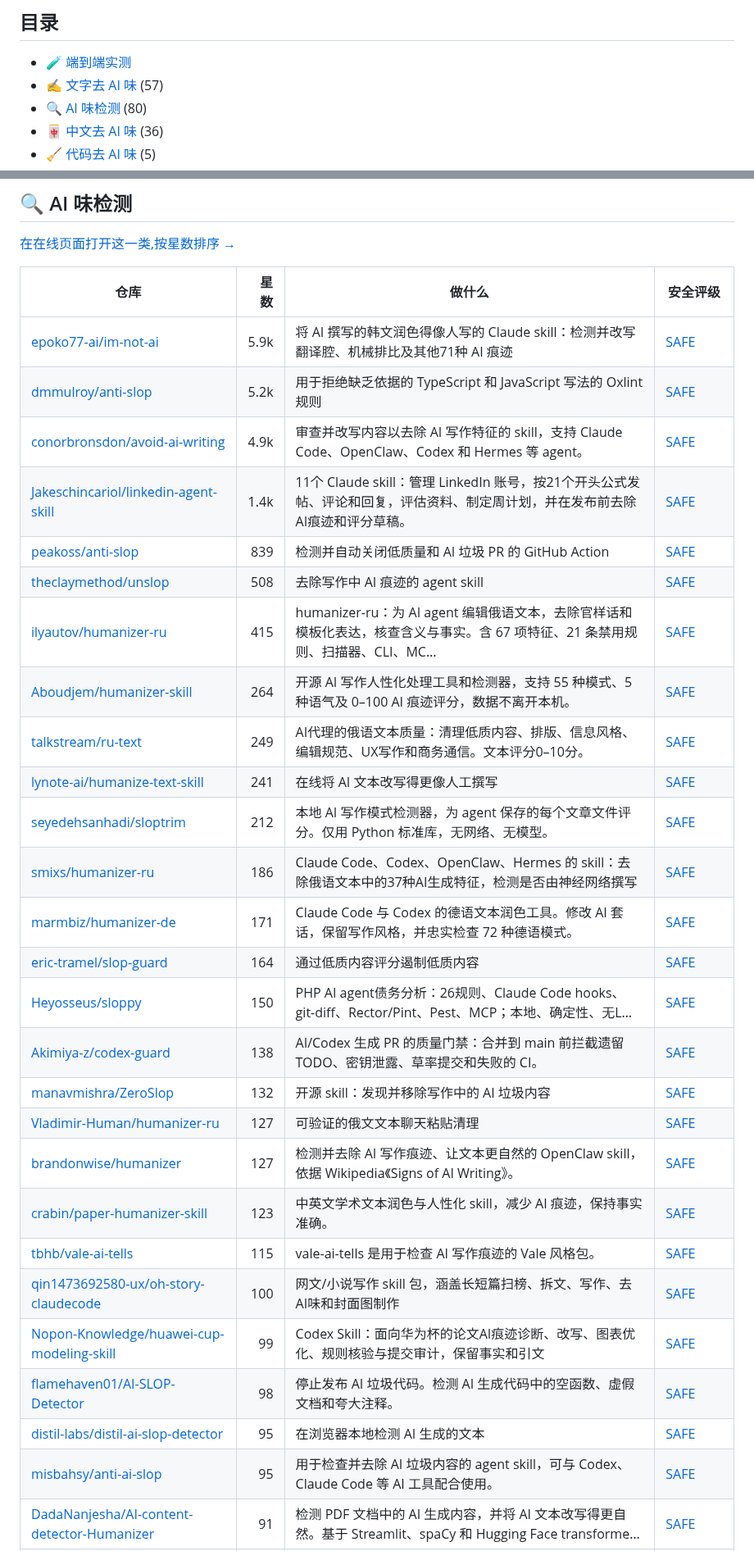
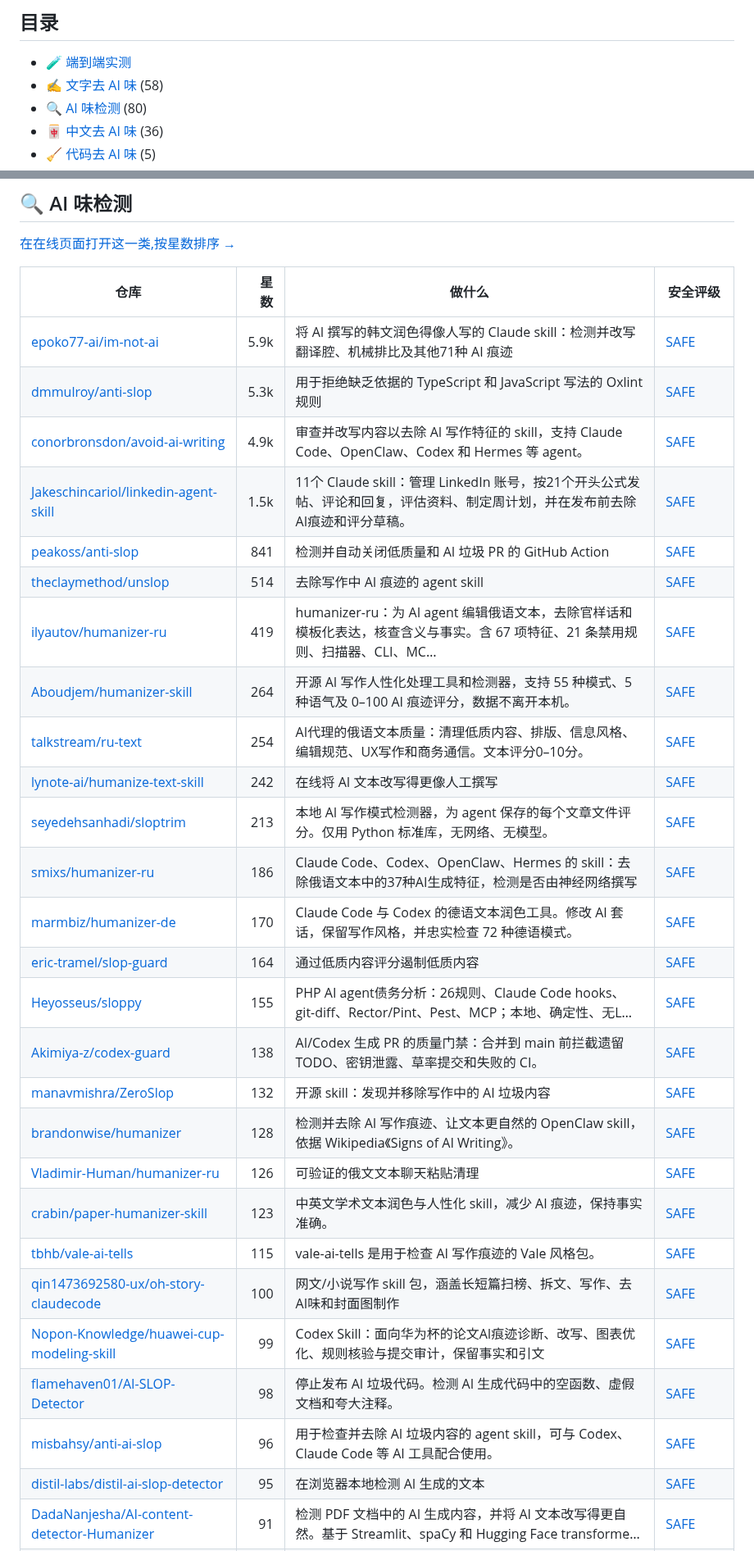
Before and after one commit to zhuyansen/awesome-humanizer-skills, a Markdown page: README.zh-CN.md, 2 parts joined by grey strips. Shown at 82% size. GitHub-like rendering.

```diff
--- a/README.zh-CN.md
+++ b/README.zh-CN.md
@@ -24,7 +24,7 @@
 ## 目录
 
 - [🧪 端到端实测](#tested)
-- [✍️ 文字去 AI 味](#type-writing) (57)
+- [✍️ 文字去 AI 味](#type-writing) (58)
 - [🔍 AI 味检测](#type-detector) (80)
 - [🀄 中文去 AI 味](#type-chinese) (36)
 - [🧹 代码去 AI 味](#type-code) (5)
@@ -150,31 +155,31 @@
 | 仓库 | 星数 | 做什么 | 安全评级 |
 |---|---:|---|---|
 | [epoko77-ai/im-not-ai](https://github.com/epoko77-ai/im-not-ai) | 5.9k | 将 AI 撰写的韩文润色得像人写的 Claude skill：检测并改写翻译腔、机械排比及其他71种 AI 痕迹 | [SAFE](https://agentskillshub.top/skill/epoko77-ai/im-not-ai/?utm_source=github&utm_medium=awesome-list) |
-| [dmmulroy/anti-slop](https://github.com/dmmulroy/anti-slop) | 5.2k | 用于拒绝缺乏依据的 TypeScript 和 JavaScript 写法的 Oxlint 规则 | [SAFE](https://agentskillshub.top/skill/dmmulroy/anti-slop/?utm_source=github&utm_medium=awesome-list) |
+| [dmmulroy/anti-slop](https://github.com/dmmulroy/anti-slop) | 5.3k | 用于拒绝缺乏依据的 TypeScript 和 JavaScript 写法的 Oxlint 规则 | [SAFE](https://agentskillshub.top/skill/dmmulroy/anti-slop/?utm_source=github&utm_medium=awesome-list) |
 | [conorbronsdon/avoid-ai-writing](https://github.com/conorbronsdon/avoid-ai-writing) | 4.9k | 审查并改写内容以去除 AI 写作特征的 skill，支持 Claude Code、OpenClaw、Codex 和 Hermes 等 agent。 | [SAFE](https://agentskillshub.top/skill/conorbronsdon/avoid-ai-writing/?utm_source=github&utm_medium=awesome-list) |
-| [Jakeschincariol/linkedin-agent-skill](https://github.com/Jakeschincariol/linkedin-agent-skill) | 1.4k | 11个 Claude skill：管理 LinkedIn 账号，按21个开头公式发帖、评论和回复，评估资料、制定周计划，并在发布前去除AI痕迹和评分草稿。 | [SAFE](https://agentskillshub.top/skill/Jakeschincariol/linkedin-agent-skill/?utm_source=github&utm_medium=awesome-list) |
-| [peakoss/anti-slop](https://github.com/peakoss/anti-slop) | 839 | 检测并自动关闭低质量和 AI 垃圾 PR 的 GitHub Action | [SAFE](https://agentskillshub.top/skill/peakoss/anti-slop/?utm_source=github&utm_medium=awesome-list) |
-| [theclaymethod/unslop](https://github.com/theclaymethod/unslop) | 508 | 去除写作中 AI 痕迹的 agent skill | [SAFE](https://agentskillshub.top/skill/theclaymethod/unslop/?utm_source=github&utm_medium=awesome-list) |
-| [ilyautov/humanizer-ru](https://github.com/ilyautov/humanizer-ru) | 415 | humanizer-ru：为 AI agent 编辑俄语文本，去除官样话和模板化表达，核查含义与事实。含 67 项特征、21 条禁用规则、扫描器、CLI、MC… | [SAFE](https://agentskillshub.top/skill/ilyautov/humanizer-ru/?utm_source=github&utm_medium=awesome-list) |
+| [Jakeschincariol/linkedin-agent-skill](https://github.com/Jakeschincariol/linkedin-agent-skill) | 1.5k | 11个 Claude skill：管理 LinkedIn 账号，按21个开头公式发帖、评论和回复，评估资料、制定周计划，并在发布前去除AI痕迹和评分草稿。 | [SAFE](https://agentskillshub.top/skill/Jakeschincariol/linkedin-agent-skill/?utm_source=github&utm_medium=awesome-list) |
+| [peakoss/anti-slop](https://github.com/peakoss/anti-slop) | 841 | 检测并自动关闭低质量和 AI 垃圾 PR 的 GitHub Action | [SAFE](https://agentskillshub.top/skill/peakoss/anti-slop/?utm_source=github&utm_medium=awesome-list) |
+| [theclaymethod/unslop](https://github.com/theclaymethod/unslop) | 514 | 去除写作中 AI 痕迹的 agent skill | [SAFE](https://agentskillshub.top/skill/theclaymethod/unslop/?utm_source=github&utm_medium=awesome-list) |
+| [ilyautov/humanizer-ru](https://github.com/ilyautov/humanizer-ru) | 419 | humanizer-ru：为 AI agent 编辑俄语文本，去除官样话和模板化表达，核查含义与事实。含 67 项特征、21 条禁用规则、扫描器、CLI、MC… | [SAFE](https://agentskillshub.top/skill/ilyautov/humanizer-ru/?utm_source=github&utm_medium=awesome-list) |
 | [Aboudjem/humanizer-skill](https://github.com/Aboudjem/humanizer-skill) | 264 | 开源 AI 写作人性化处理工具和检测器，支持 55 种模式、5 种语气及 0–100 AI 痕迹评分，数据不离开本机。 | [SAFE](https://agentskillshub.top/skill/Aboudjem/humanizer-skill/?utm_source=github&utm_medium=awesome-list) |
-| [talkstream/ru-text](https://github.com/talkstream/ru-text) | 249 | AI代理的俄语文本质量：清理低质内容、排版、信息风格、编辑规范、UX写作和商务通信。文本评分0–10分。 | [SAFE](https://agentskillshub.top/skill/talkstream/ru-text/?utm_source=github&utm_medium=awesome-list) |
-| [lynote-ai/humanize-text-skill](https://github.com/lynote-ai/humanize-text-skill) | 241 | 在线将 AI 文本改写得更像人工撰写 | [SAFE](https://agentskillshub.top/skill/lynote-ai/humanize-text-skill/?utm_source=github&utm_medium=awesome-list) |
-| [seyedehsanhadi/sloptrim](https://github.com/seyedehsanhadi/sloptrim) | 212 | 本地 AI 写作模式检测器，为 agent 保存的每个文章文件评分。仅用 Python 标准库，无网络、无模型。 | [SAFE](https://agentskillshub.top/skill/seyedehsanhadi/sloptrim/?utm_source=github&utm_medium=awesome-list) |
+| [talkstream/ru-text](https://github.com/talkstream/ru-text) | 254 | AI代理的俄语文本质量：清理低质内容、排版、信息风格、编辑规范、UX写作和商务通信。文本评分0–10分。 | [SAFE](https://agentskillshub.top/skill/talkstream/ru-text/?utm_source=github&utm_medium=awesome-list) |
+| [lynote-ai/humanize-text-skill](https://github.com/lynote-ai/humanize-text-skill) | 242 | 在线将 AI 文本改写得更像人工撰写 | [SAFE](https://agentskillshub.top/skill/lynote-ai/humanize-text-skill/?utm_source=github&utm_medium=awesome-list) |
+| [seyedehsanhadi/sloptrim](https://github.com/seyedehsanhadi/sloptrim) | 213 | 本地 AI 写作模式检测器，为 agent 保存的每个文章文件评分。仅用 Python 标准库，无网络、无模型。 | [SAFE](https://agentskillshub.top/skill/seyedehsanhadi/sloptrim/?utm_source=github&utm_medium=awesome-list) |
 | [smixs/humanizer-ru](https://github.com/smixs/humanizer-ru) | 186 | Claude Code、Codex、OpenClaw、Hermes 的 skill：去除俄语文本中的37种AI生成特征，检测是否由神经网络撰写 | [SAFE](https://agentskillshub.top/skill/smixs/humanizer-ru/?utm_source=github&utm_medium=awesome-list) |
-| [marmbiz/humanizer-de](https://github.com/marmbiz/humanizer-de) | 171 | Claude Code 与 Codex 的德语文本润色工具。修改 AI 套话，保留写作风格，并忠实检查 72 种德语模式。 | [SAFE](https://agentskillshub.top/skill/marmbiz/humanizer-de/?utm_source=github&utm_medium=awesome-list) |
+| [marmbiz/humanizer-de](https://github.com/marmbiz/humanizer-de) | 170 | Claude Code 与 Codex 的德语文本润色工具。修改 AI 套话，保留写作风格，并忠实检查 72 种德语模式。 | [SAFE](https://agentskillshub.top/skill/marmbiz/humanizer-de/?utm_source=github&utm_medium=awesome-list) |
 | [eric-tramel/slop-guard](https://github.com/eric-tramel/slop-guard) | 164 | 通过低质内容评分遏制低质内容 | [SAFE](https://agentskillshub.top/skill/eric-tramel/slop-guard/?utm_source=github&utm_medium=awesome-list) |
-| [Heyosseus/sloppy](https://github.com/Heyosseus/sloppy) | 150 | PHP AI agent债务分析：26规则、Claude Code hooks、git-diff、Rector/Pint、Pest、MCP；本地、确定性、无L… | [SAFE](https://agentskillshub.top/skill/Heyosseus/sloppy/?utm_source=github&utm_medium=awesome-list) |
+| [Heyosseus/sloppy](https://github.com/Heyosseus/sloppy) | 155 | PHP AI agent债务分析：26规则、Claude Code hooks、git-diff、Rector/Pint、Pest、MCP；本地、确定性、无L… | [SAFE](https://agentskillshub.top/skill/Heyosseus/sloppy/?utm_source=github&utm_medium=awesome-list) |
 | [Akimiya-z/codex-guard](https://github.com/Akimiya-z/codex-guard) | 138 | AI/Codex 生成 PR 的质量门禁：合并到 main 前拦截遗留 TODO、密钥泄露、草率提交和失败的 CI。 | [SAFE](https://agentskillshub.top/skill/Akimiya-z/codex-guard/?utm_source=github&utm_medium=awesome-list) |
 | [manavmishra/ZeroSlop](https://github.com/manavmishra/ZeroSlop) | 132 | 开源 skill：发现并移除写作中的 AI 垃圾内容 | [SAFE](https://agentskillshub.top/skill/manavmishra/ZeroSlop/?utm_source=github&utm_medium=awesome-list) |
-| [Vladimir-Human/humanizer-ru](https://github.com/Vladimir-Human/humanizer-ru) | 127 | 可验证的俄文文本聊天粘贴清理 | [SAFE](https://agentskillshub.top/skill/Vladimir-Human/humanizer-ru/?utm_source=github&utm_medium=awesome-list) |
-| [brandonwise/humanizer](https://github.com/brandonwise/humanizer) | 127 | 检测并去除 AI 写作痕迹、让文本更自然的 OpenClaw skill，依据 Wikipedia《Signs of AI Writing》。 | [SAFE](https://agentskillshub.top/skill/brandonwise/humanizer/?utm_source=github&utm_medium=awesome-list) |
+| [brandonwise/humanizer](https://github.com/brandonwise/humanizer) | 128 | 检测并去除 AI 写作痕迹、让文本更自然的 OpenClaw skill，依据 Wikipedia《Signs of AI Writing》。 | [SAFE](https://agentskillshub.top/skill/brandonwise/humanizer/?utm_source=github&utm_medium=awesome-list) |
+| [Vladimir-Human/humanizer-ru](https://github.com/Vladimir-Human/humanizer-ru) | 126 | 可验证的俄文文本聊天粘贴清理 | [SAFE](https://agentskillshub.top/skill/Vladimir-Human/humanizer-ru/?utm_source=github&utm_medium=awesome-list) |
 | [crabin/paper-humanizer-skill](https://github.com/crabin/paper-humanizer-skill) | 123 | 中英文学术文本润色与人性化 skill，减少 AI 痕迹，保持事实准确。 | [SAFE](https://agentskillshub.top/skill/crabin/paper-humanizer-skill/?utm_source=github&utm_medium=awesome-list) |
 | [tbhb/vale-ai-tells](https://github.com/tbhb/vale-ai-tells) | 115 | vale-ai-tells 是用于检查 AI 写作痕迹的 Vale 风格包。 | [SAFE](https://agentskillshub.top/skill/tbhb/vale-ai-tells/?utm_source=github&utm_medium=awesome-list) |
 | [qin1473692580-ux/oh-story-claudecode](https://github.com/qin1473692580-ux/oh-story-claudecode) | 100 | 网文/小说写作 skill 包，涵盖长短篇扫榜、拆文、写作、去AI味和封面图制作 | [SAFE](https://agentskillshub.top/skill/qin1473692580-ux/oh-story-claudecode/?utm_source=github&utm_medium=awesome-list) |
 | [Nopon-Knowledge/huawei-cup-modeling-skill](https://github.com/Nopon-Knowledge/huawei-cup-modeling-skill) | 99 | Codex Skill：面向华为杯的论文AI痕迹诊断、改写、图表优化、规则核验与提交审计，保留事实和引文 | [SAFE](https://agentskillshub.top/skill/Nopon-Knowledge/huawei-cup-modeling-skill/?utm_source=github&utm_medium=awesome-list) |
 | [flamehaven01/AI-SLOP-Detector](https://github.com/flamehaven01/AI-SLOP-Detector) | 98 | 停止发布 AI 垃圾代码。检测 AI 生成代码中的空函数、虚假文档和夸大注释。 | [SAFE](https://agentskillshub.top/skill/flamehaven01/AI-SLOP-Detector/?utm_source=github&utm_medium=awesome-list) |
+| [misbahsy/anti-ai-slop](https://github.com/misbahsy/anti-ai-slop) | 96 | 用于检查并去除 AI 垃圾内容的 agent skill，可与 Codex、Claude Code 等 AI 工具配合使用。 | [SAFE](https://agentskillshub.top/skill/misbahsy/anti-ai-slop/?utm_source=github&utm_medium=awesome-list) |
 | [distil-labs/distil-ai-slop-detector](https://github.com/distil-labs/distil-ai-slop-detector) | 95 | 在浏览器本地检测 AI 生成的文本 | [SAFE](https://agentskillshub.top/skill/distil-labs/distil-ai-slop-detector/?utm_source=github&utm_medium=awesome-list) |
-| [misbahsy/anti-ai-slop](https://github.com/misbahsy/anti-ai-slop) | 95 | 用于检查并去除 AI 垃圾内容的 agent skill，可与 Codex、Claude Code 等 AI 工具配合使用。 | [SAFE](https://agentskillshub.top/skill/misbahsy/anti-ai-slop/?utm_source=github&utm_medium=awesome-list) |
 | [DadaNanjesha/AI-content-detector-Humanizer](https://github.com/DadaNanjesha/AI-content-detector-Humanizer) | 91 | 检测 PDF 文档中的 AI 生成内容，并将 AI 文本改写得更自然。基于 Streamlit、spaCy 和 Hugging Face transforme… | [SAFE](https://agentskillshub.top/skill/DadaNanjesha/AI-content-detector-Humanizer/?utm_source=github&utm_medium=awesome-list) |
 | [rsionnach/sloppylint](https://github.com/rsionnach/sloppylint) | 91 | Python AI 代码检测器：发现代码库中的过度设计、幻觉和死代码 | [SAFE](https://agentskillshub.top/skill/rsionnach/sloppylint/?utm_source=github&utm_medium=awesome-list) |
 | [airlock-hq/airlock](https://github.com/airlock-hq/airlock) | 86 | Airlock 将每次 git push 转为无垃圾内容的 PR。 | [SAFE](https://agentskillshub.top/skill/airlock-hq/airlock/?utm_source=github&utm_medium=awesome-list) |
```
Also changed, not shown: other parts of README.zh-CN.md (+67 -62 lines), README.md (+81 -76 lines), assets/previews/NOTICE.md (+1 -0 lines), assets/previews/ilyautov__humanizer-it.jpg (added), assets/previews/sgaofen__humanizer-local-model.jpg, 2 other files.
